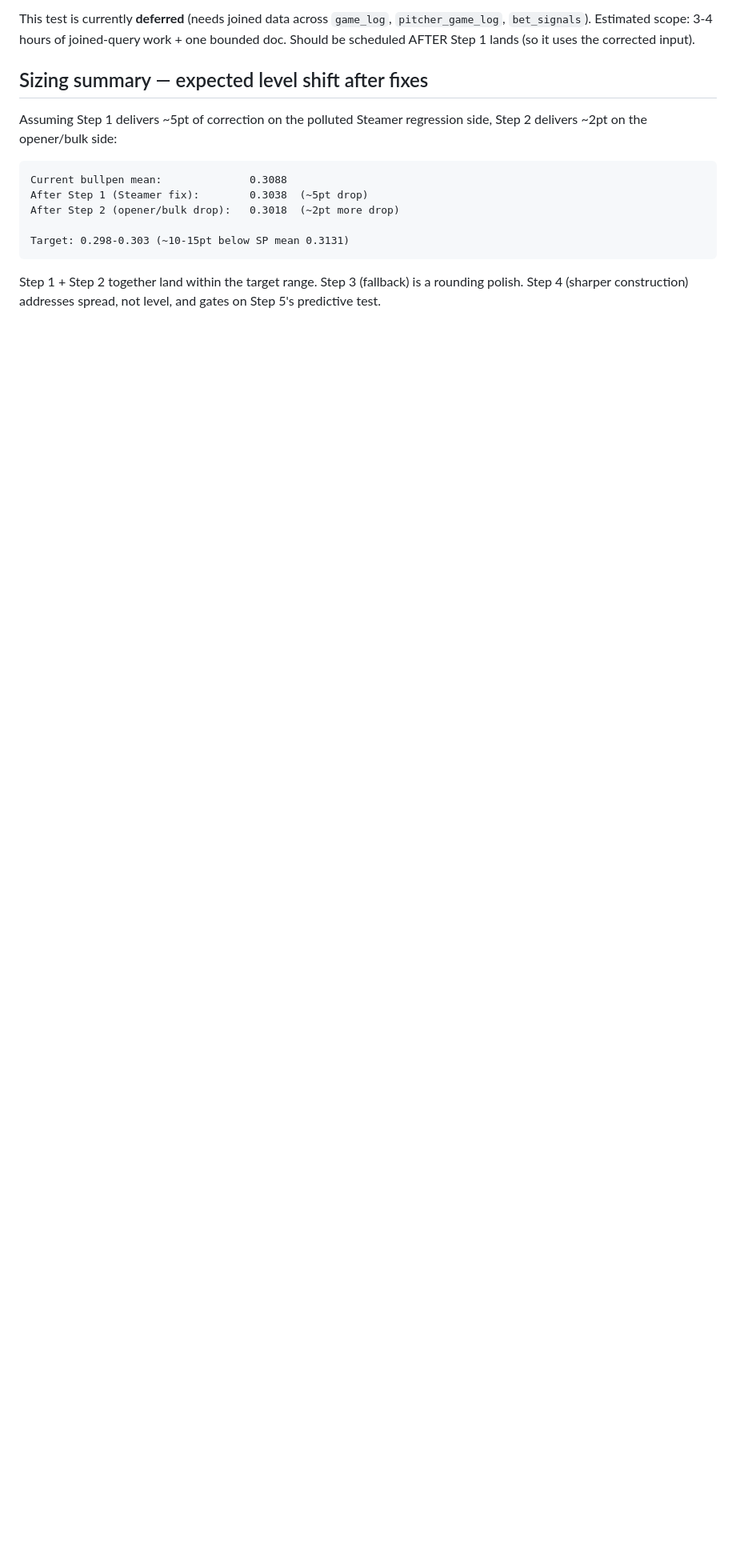
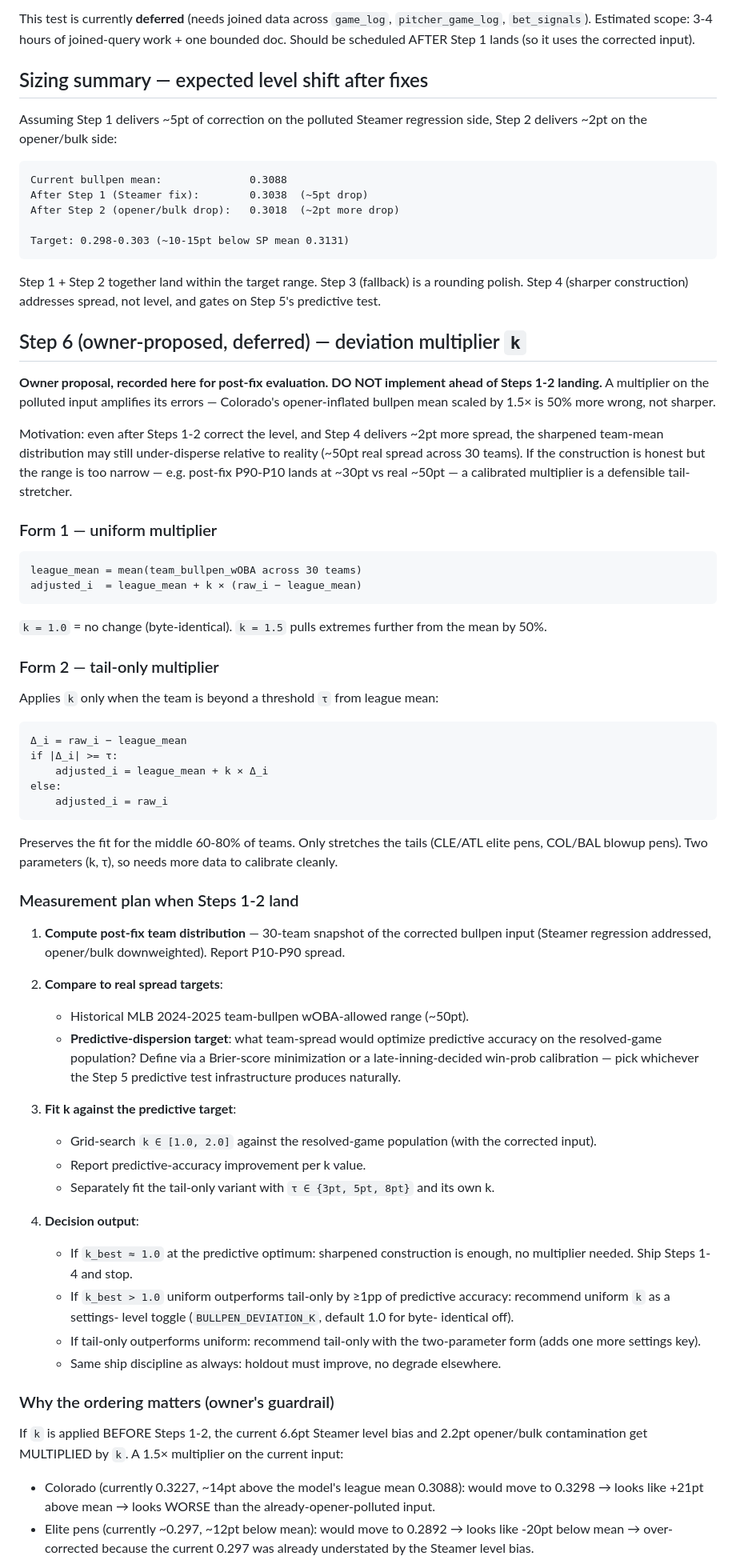
Before and after one commit to mikereagan24-sketch/mlb-analyzer, a Markdown page: mlb-analyzer/docs/bullpen-level-decomposition-2026-07-07.md, the part around one of its changes. Shown at 80% size. Rendered like a GitHub page; blank space fills up the shorter version.

Commit message:
Docs: bullpen deviation multiplier k — owner proposal, deferred behind construction fix
Records owner proposal to evaluate a spread multiplier (uniform + tail-only
variants) after Steps 1-4 land, with explicit guardrail against applying it
to the currently-polluted input.

Co-Authored-By: Claude Opus 4.7 (1M context) <noreply@anthropic.com>

````diff
--- a/mlb-analyzer/docs/bullpen-level-decomposition-2026-07-07.md
+++ b/mlb-analyzer/docs/bullpen-level-decomposition-2026-07-07.md
@@ -268,3 +268,94 @@ Step 1 + Step 2 together land within the target range. Step 3
 addresses spread, not level, and gates on Step 5's predictive
 test.
 
+## Step 6 (owner-proposed, deferred) — deviation multiplier `k`
+
+**Owner proposal, recorded here for post-fix evaluation. DO NOT
+implement ahead of Steps 1-2 landing.** A multiplier on the
+polluted input amplifies its errors — Colorado's opener-inflated
+bullpen mean scaled by 1.5× is 50% more wrong, not sharper.
+
+Motivation: even after Steps 1-2 correct the level, and Step 4
+delivers ~2pt more spread, the sharpened team-mean distribution
+may still under-disperse relative to reality (~50pt real spread
+across 30 teams). If the construction is honest but the range is
+too narrow — e.g. post-fix P90-P10 lands at ~30pt vs real ~50pt
+— a calibrated multiplier is a defensible tail-stretcher.
+
+### Form 1 — uniform multiplier
+
+```
+league_mean = mean(team_bullpen_wOBA across 30 teams)
+adjusted_i  = league_mean + k × (raw_i − league_mean)
+```
+
+`k = 1.0` = no change (byte-identical). `k = 1.5` pulls
+extremes further from the mean by 50%.
+
+### Form 2 — tail-only multiplier
+
+Applies `k` only when the team is beyond a threshold `τ` from
+league mean:
+
+```
+Δ_i = raw_i − league_mean
+if |Δ_i| >= τ:
+    adjusted_i = league_mean + k × Δ_i
+else:
+    adjusted_i = raw_i
+```
+
+Preserves the fit for the middle 60-80% of teams. Only stretches
+the tails (CLE/ATL elite pens, COL/BAL blowup pens). Two
+parameters (k, τ), so needs more data to calibrate cleanly.
+
+### Measurement plan when Steps 1-2 land
+
+1. **Compute post-fix team distribution** — 30-team snapshot of
+   the corrected bullpen input (Steamer regression addressed,
+   opener/bulk downweighted). Report P10-P90 spread.
+
+2. **Compare to real spread targets**:
+   - Historical MLB 2024-2025 team-bullpen wOBA-allowed range
+     (~50pt).
+   - **Predictive-dispersion target**: what team-spread would
+     optimize predictive accuracy on the resolved-game
+     population? Define via a Brier-score minimization or a
+     late-inning-decided win-prob calibration — pick whichever
+     the Step 5 predictive test infrastructure produces
+     naturally.
+
+3. **Fit k against the predictive target**:
+   - Grid-search `k ∈ [1.0, 2.0]` against the resolved-game
+     population (with the corrected input).
+   - Report predictive-accuracy improvement per k value.
+   - Separately fit the tail-only variant with `τ ∈ {3pt, 5pt,
+     8pt}` and its own k.
+
+4. **Decision output**:
+   - If `k_best ≈ 1.0` at the predictive optimum: sharpened
+     construction is enough, no multiplier needed. Ship Steps
+     1-4 and stop.
+   - If `k_best > 1.0` uniform outperforms tail-only by ≥1pp of
+     predictive accuracy: recommend uniform `k` as a settings-
+     level toggle (`BULLPEN_DEVIATION_K`, default 1.0 for byte-
+     identical off).
+   - If tail-only outperforms uniform: recommend tail-only with
+     the two-parameter form (adds one more settings key).
+   - Same ship discipline as always: holdout must improve, no
+     degrade elsewhere.
+
+### Why the ordering matters (owner's guardrail)
+
+If `k` is applied BEFORE Steps 1-2, the current 6.6pt Steamer
+level bias and 2.2pt opener/bulk contamination get MULTIPLIED
+by `k`. A 1.5× multiplier on the current input:
+
+- Colorado (currently 0.3227, ~14pt above the model's league
+  mean 0.3088): would move to 0.3298 → looks like +21pt above
+  mean → looks WORSE than the already-opener-polluted input.
+- Elite pens (currently ~0.297, ~12pt below mean): would move
+  to 0.2892 → looks like -20pt below mean → over-corrected
+  because the current 0.297 was already understated by the
+  Steamer level bias.
+
````
Also changed, not shown: other parts of mlb-analyzer/docs/bullpen-level-decomposition-2026-07-07.md (+10 -0 lines).
